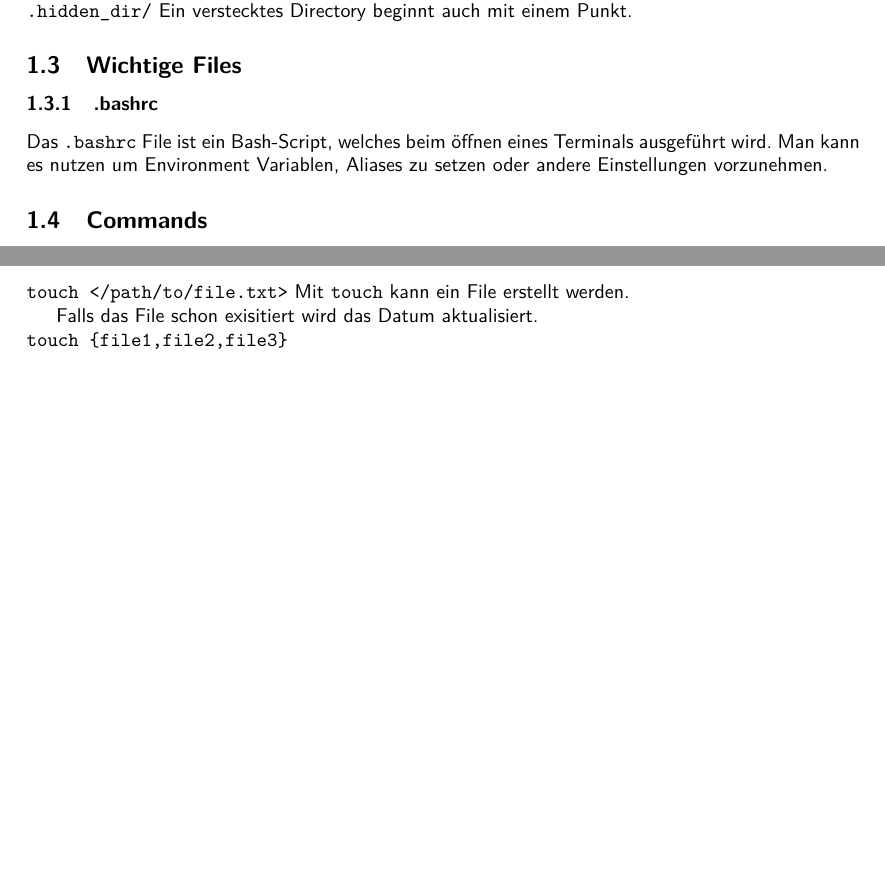
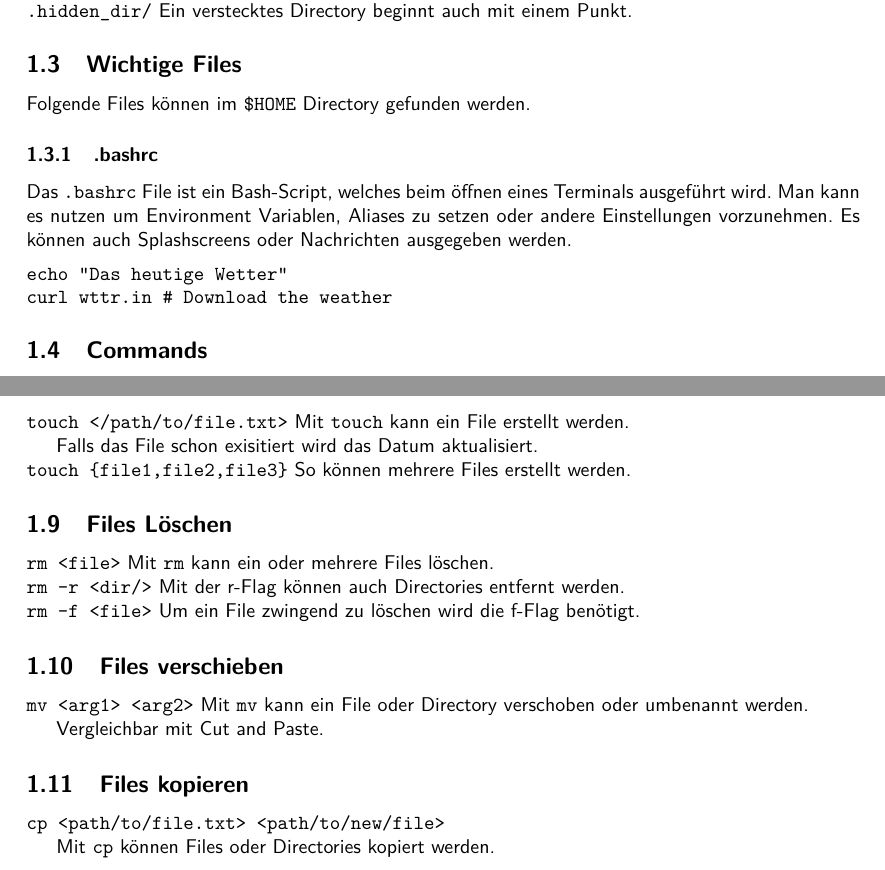
Before and after one commit to fweingartshofer/linux-cheat-sheet-de, a LaTeX document (sheet.tex): two parts of pages 2 and 3 of 4, joined at a grey line, cut so that both start at the same text, the shorter picture padded with empty space. Compiled offline with pdfLaTeX.

Commit message:
Upated Sheet

```diff
--- a/sheet.tex
+++ b/sheet.tex
@@ -71,9 +69,16 @@ Ein verstecktes File, sie beginnen immer mit einem Punkt.
 Ein verstecktes Directory beginnt auch mit einem Punkt.
 
 \subsection{Wichtige Files}
+Folgende Files können im \mintinline{cmdlexer.py:CommandLexer -x}{$HOME} Directory gefunden werden.
 \subsubsection{.bashrc}
 Das \mintinline{cmdlexer.py:CommandLexer -x}{.bashrc} File ist ein Bash-Script, welches beim öffnen eines Terminals ausgeführt wird.
 Man kann es nutzen um Environment Variablen, Aliases zu setzen oder andere Einstellungen vorzunehmen.
+Es können auch Splashscreens oder Nachrichten ausgegeben werden.
+
+\begin{minted}{cmdlexer.py:CommandLexer -x}
+echo "Das heutige Wetter"
+curl wttr.in # Download the weather
+\end{minted}
 
 \subsection{Commands}
 Ein Command besteht aus verschiedenen Komponenten:
@@ -157,6 +162,28 @@ Mit \mintinline{cmdlexer.py:CommandLexer -x}{touch} kann ein File erstellt werde
 Falls das File schon exisitiert wird das Datum aktualisiert.
 
 \mint{cmdlexer.py:CommandLexer -x}{touch {file1,file2,file3}}
+So können mehrere Files erstellt werden.
+
+\subsection{Files Löschen}
+\mint{cmdlexer.py:CommandLexer -x}{rm <file>}
+Mit \mintinline{cmdlexer.py:CommandLexer -x}{rm} kann ein oder mehrere Files löschen.
+
+\mint{cmdlexer.py:CommandLexer -x}{rm -r <dir/>}
+Mit der r-Flag können auch Directories entfernt werden.
+
+\mint{cmdlexer.py:CommandLexer -x}{rm -f <file>}
+Um ein File zwingend zu löschen wird die f-Flag benötigt.
+
+\subsection{Files verschieben}
+\mint{cmdlexer.py:CommandLexer -x}{mv <arg1> <arg2>}
+Mit \mintinline{cmdlexer.py:CommandLexer -x}{mv} kann ein File oder Directory verschoben oder umbenannt werden.
+
+Vergleichbar mit Cut and Paste.
+
+\subsection{Files kopieren}
+\mint{cmdlexer.py:CommandLexer -x}{cp <path/to/file.txt> <path/to/new/file>}
+
+Mit \mintinline{cmdlexer.py:CommandLexer -x}{cp} können Files oder Directories kopiert werden.
 
 \subsection{Alias}
 Mit Aliases kann man Commands abkürzen.
```
Also changed, not shown: sheet.tex (2 more changed lines).
